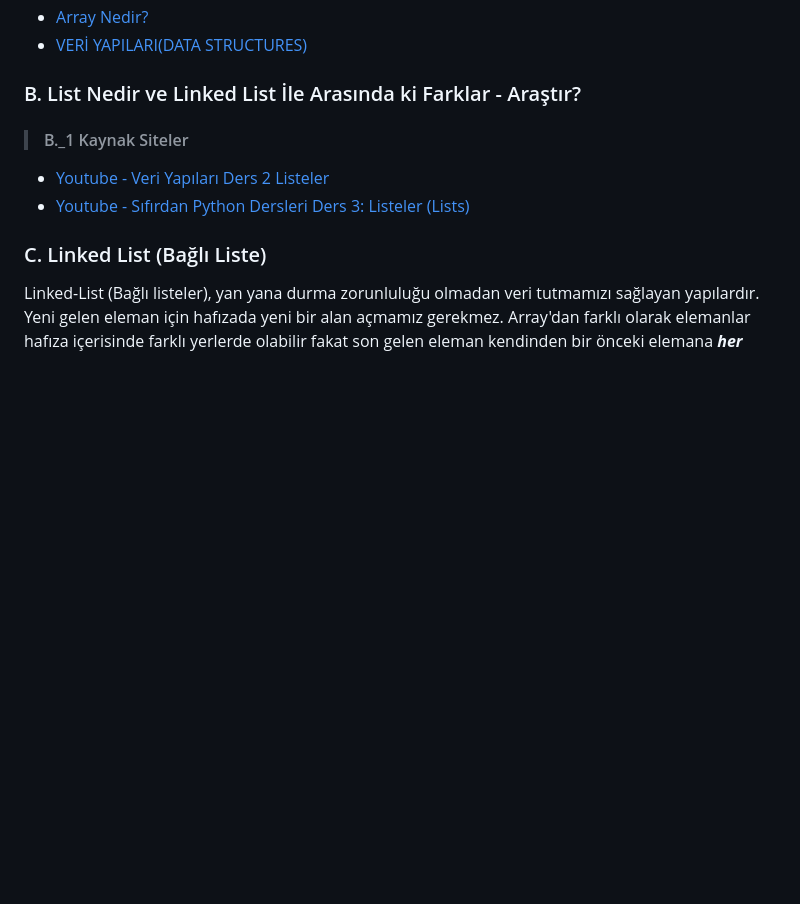
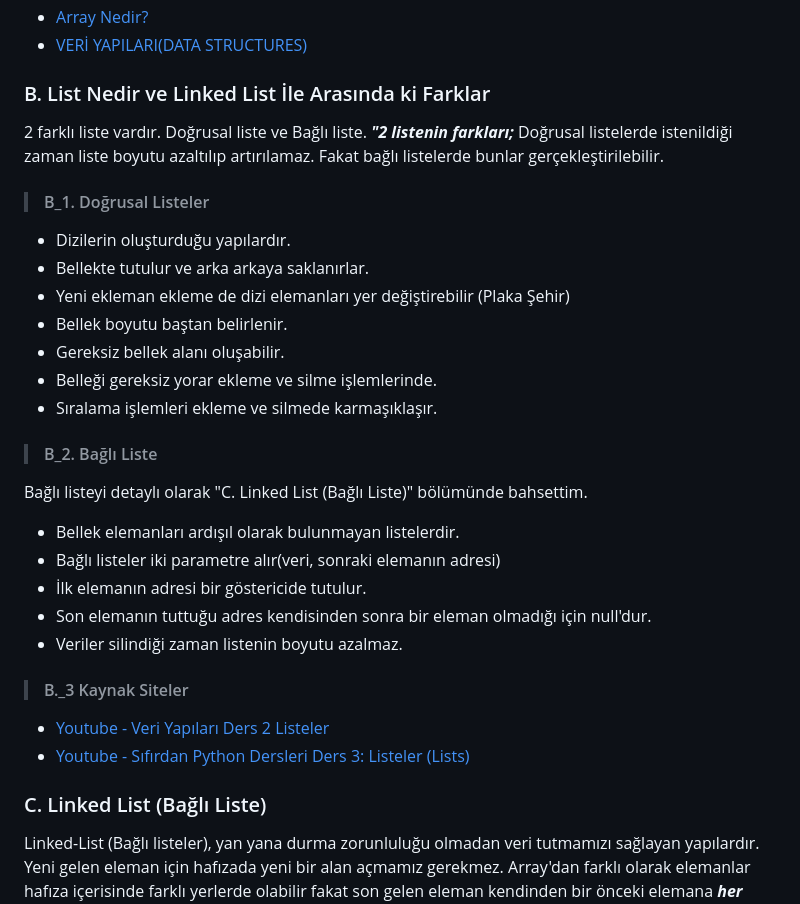
Before and after one commit to MyscherzoTR/Patika.dev-frontEnd-egitimi, a Markdown page: backEnd-egitimi/veri-yapilari-ve-algoritmalar/ders_notu.md, the part around the change. Drawn GitHub-style; blank space fills up the shorter version.

Commit message:
update: backEnd-egitimi/veri-yapilari-ve-algoritmalar/ders_notu.md
Updated "B. List Nedir ve Linked List İle Arasında ki Farklar" notes.

```diff
--- a/backEnd-egitimi/veri-yapilari-ve-algoritmalar/ders_notu.md
+++ b/backEnd-egitimi/veri-yapilari-ve-algoritmalar/ders_notu.md
@@ -648,9 +648,32 @@ Gördüğünüz gibi çok kafa karıştırıcı ve uzun bir yöntem.
 - [Array Nedir?](https://medium.com/@denizf.b/array-nedir-d9b7afd44ca2)
 - [VERİ YAPILARI(DATA STRUCTURES)](https://medium.com/@abdulkadir.kamci10/veri%CC%87-yapilari-data-structures-4f3de459f930)
 
-### B. List Nedir ve Linked List İle Arasında ki Farklar - Araştır?
+### B. List Nedir ve Linked List İle Arasında ki Farklar
 
-> #### B._1 Kaynak Siteler
+2 farklı liste vardır. Doğrusal liste ve Bağlı liste. ***"2 listenin farkları;***
+Doğrusal listelerde istenildiği zaman liste boyutu azaltılıp artırılamaz. Fakat bağlı listelerde bunlar gerçekleştirilebilir.
+
+> #### B_1. Doğrusal Listeler
+
+- Dizilerin oluşturduğu yapılardır.
+- Bellekte tutulur ve arka arkaya saklanırlar.
+- Yeni ekleman ekleme de dizi elemanları yer değiştirebilir (Plaka Şehir)
+- Bellek boyutu baştan belirlenir.
+- Gereksiz bellek alanı oluşabilir.
+- Belleği gereksiz yorar ekleme ve silme işlemlerinde.
+- Sıralama işlemleri ekleme ve silmede karmaşıklaşır.
+
+> #### B_2. Bağlı Liste
+
+Bağlı listeyi detaylı olarak "C. Linked List (Bağlı Liste)" bölümünde bahsettim.
+
+- Bellek elemanları ardışıl olarak bulunmayan listelerdir.
+- Bağlı listeler iki parametre alır(veri, sonraki elemanın adresi)
+- İlk elemanın adresi bir göstericide tutulur.
+- Son elemanın tuttuğu adres kendisinden sonra bir eleman olmadığı için null'dur.
+- Veriler silindiği zaman listenin boyutu azalmaz.
+
+> #### B._3 Kaynak Siteler
 
 - [Youtube - Veri Yapıları Ders 2 Listeler](https://www.youtube.com/watch?v=hnE9_7VBKyI&list=PLKnjBHu2xXNNwV1Twc3UtaMBqGJx3CCrU)
 - [Youtube - Sıfırdan Python Dersleri Ders 3: Listeler (Lists)](https://www.youtube.com/watch?v=pBMuc4cc_Ck&list=PL3kMAPso9YQ1Ls-5uTTIWWMkJoF_vyj5J)
```
